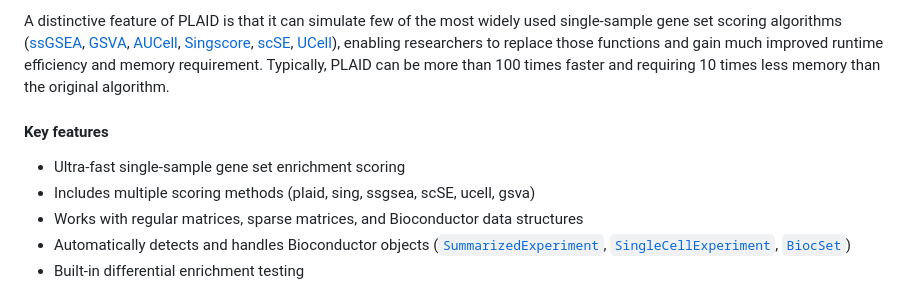
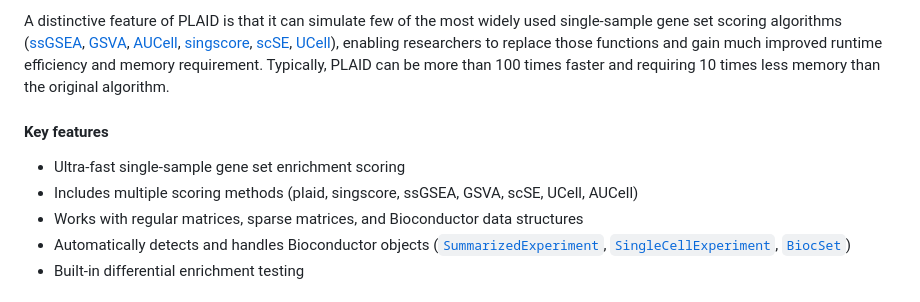
Before and after one commit to bigomics/plaid, a Markdown page: README.md, the part around the change. Drawn GitHub-style.

Commit message:
Fix capitalization in README links and features

```diff
--- a/README.md
+++ b/README.md
@@ -13,7 +13,7 @@ widely used single-sample gene set scoring algorithms
 ([ssGSEA](https://github.com/rcastelo/GSVA),
 [GSVA](https://github.com/rcastelo/GSVA),
 [AUCell](https://github.com/aertslab/AUCell),
-[Singscore](https://github.com/DavisLaboratory/singscore),
+[singscore](https://github.com/DavisLaboratory/singscore),
 [scSE](https://doi.org/10.1093/nar/gkz601),
 [UCell](https://github.com/carmonalab/UCell)), enabling researchers
 to replace those functions and gain much improved runtime efficiency
@@ -23,7 +23,7 @@ faster and requiring 10 times less memory than the original algorithm.
 #### Key features
 
 - Ultra-fast single-sample gene set enrichment scoring
-- Includes multiple scoring methods (plaid, sing, ssgsea, scSE, ucell, gsva)
+- Includes multiple scoring methods (plaid, singscore, ssGSEA, GSVA, scSE, UCell, AUCell)
 - Works with regular matrices, sparse matrices, and Bioconductor data structures
 - Automatically detects and handles Bioconductor objects
 ([`SummarizedExperiment`](https://bioconductor.org/packages/release/bioc/html/SummarizedExperiment.html),
```
